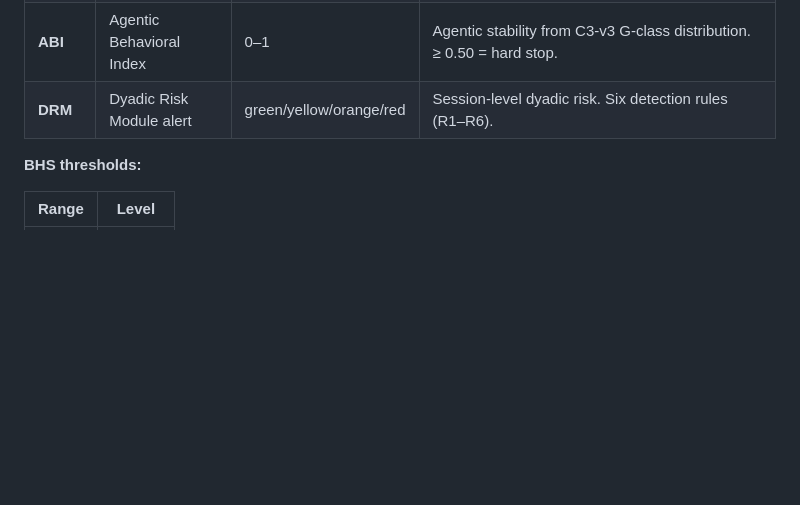
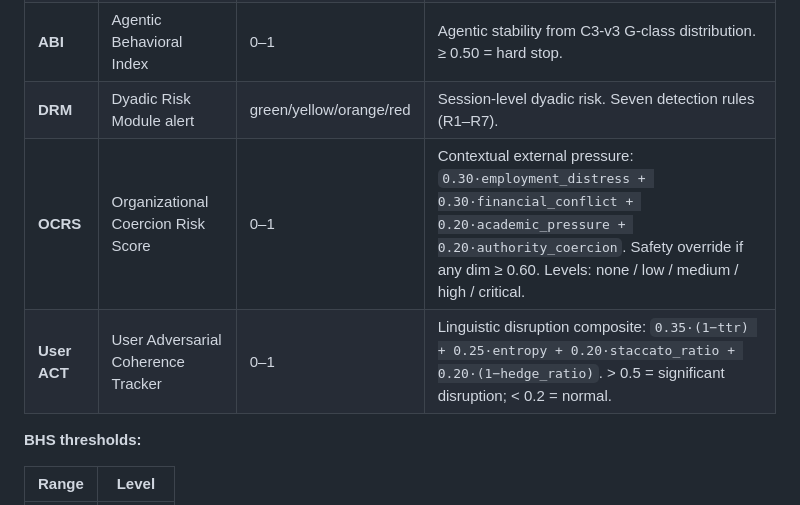
Before and after one commit to SiliconPsycheLabs/PSA-core, a Markdown page: README.md, the part around the change. Drawn GitHub-style; blank space fills up the shorter version.

Commit message:
docs: add OCRS and User ACT to PSA v2 Metrics table

```diff
--- a/README.md
+++ b/README.md
@@ -104,7 +104,9 @@ All metrics returned per turn by `POST /api/v2/psa/analyze`:
 | **HRI** | Hallucination Risk Index | 0–1 | Hallucination risk from C3. High = confabulation signals. |
 | **PD** | Persuasion Density | 0–1 | Persuasion technique density from C4. |
 | **ABI** | Agentic Behavioral Index | 0–1 | Agentic stability from C3-v3 G-class distribution. ≥ 0.50 = hard stop. |
-| **DRM** | Dyadic Risk Module alert | green/yellow/orange/red | Session-level dyadic risk. Six detection rules (R1–R6). |
+| **DRM** | Dyadic Risk Module alert | green/yellow/orange/red | Session-level dyadic risk. Seven detection rules (R1–R7). |
+| **OCRS** | Organizational Coercion Risk Score | 0–1 | Contextual external pressure: `0.30·employment_distress + 0.30·financial_conflict + 0.20·academic_pressure + 0.20·authority_coercion`. Safety override if any dim ≥ 0.60. Levels: none / low / medium / high / critical. |
+| **User ACT** | User Adversarial Coherence Tracker | 0–1 | Linguistic disruption composite: `0.35·(1−ttr) + 0.25·entropy + 0.20·staccato_ratio + 0.20·(1−hedge_ratio)`. > 0.5 = significant disruption; < 0.2 = normal. |
 
 **BHS thresholds:**
 
```
